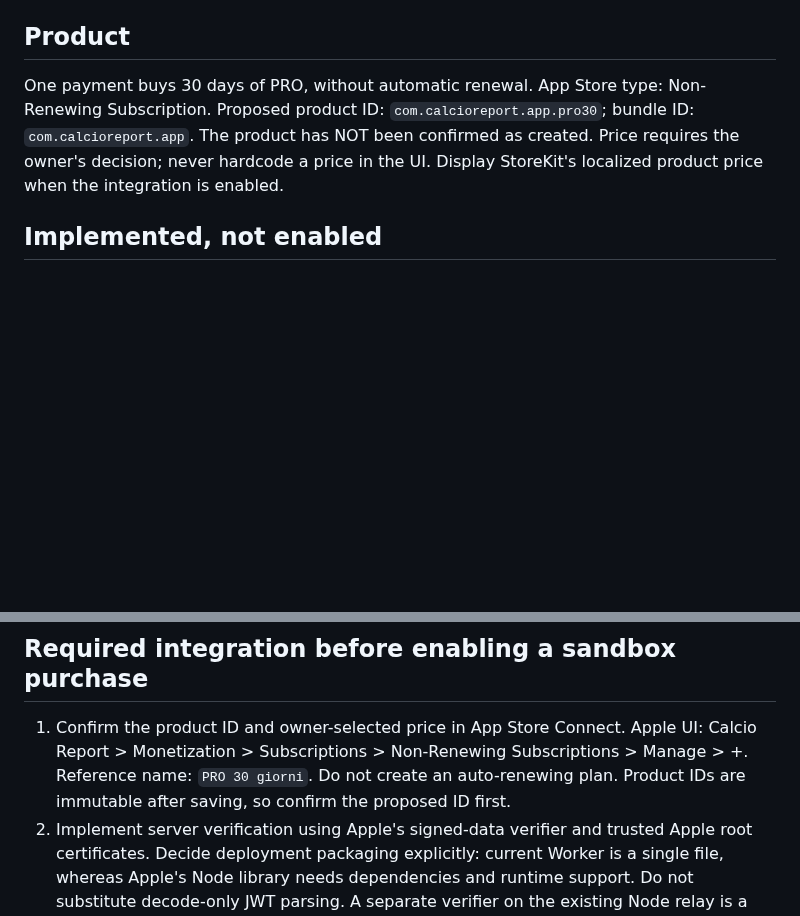
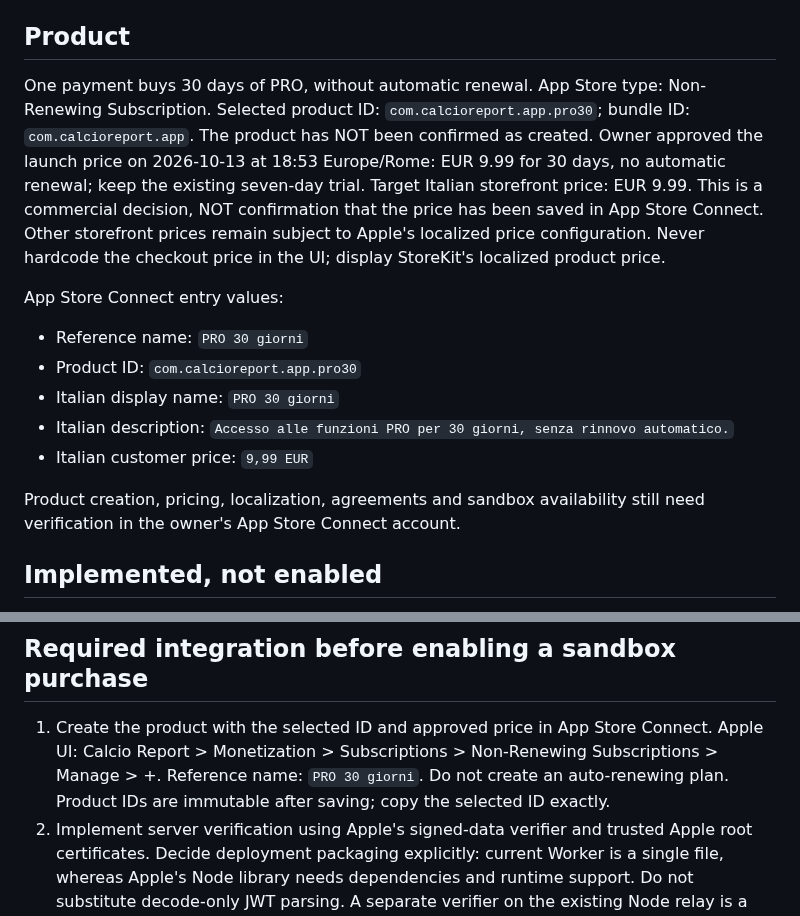
Before and after one commit to CiccioGamer00/calcio_report, a Markdown page: docs/apple-purchases.md, 2 parts joined by grey strips. GitHub-like rendering; blank space fills up the shorter version.

Commit message:
docs: confirm EUR 9.99 Apple PRO launch price and product entry

```diff
--- a/docs/apple-purchases.md
+++ b/docs/apple-purchases.md
@@ -5,10 +5,24 @@
 ## Product
 
 One payment buys 30 days of PRO, without automatic renewal. App Store type:
-Non-Renewing Subscription. Proposed product ID: `com.calcioreport.app.pro30`;
+Non-Renewing Subscription. Selected product ID: `com.calcioreport.app.pro30`;
 bundle ID: `com.calcioreport.app`. The product has NOT been confirmed as created.
-Price requires the owner's decision; never hardcode a price in the UI. Display
-StoreKit's localized product price when the integration is enabled.
+Owner approved the launch price on 2026-10-13 at 18:53 Europe/Rome:
+EUR 9.99 for 30 days, no automatic renewal; keep the existing seven-day trial.
+Target Italian storefront price: EUR 9.99. This is a commercial decision, NOT
+confirmation that the price has been saved in App Store Connect. Other storefront
+prices remain subject to Apple's localized price configuration. Never hardcode
+the checkout price in the UI; display StoreKit's localized product price.
+
+App Store Connect entry values:
+- Reference name: `PRO 30 giorni`
+- Product ID: `com.calcioreport.app.pro30`
+- Italian display name: `PRO 30 giorni`
+- Italian description: `Accesso alle funzioni PRO per 30 giorni, senza rinnovo automatico.`
+- Italian customer price: `9,99 EUR`
+
+Product creation, pricing, localization, agreements and sandbox availability
+still need verification in the owner's App Store Connect account.
 
 ## Implemented, not enabled
 
@@ -26,10 +40,10 @@ retries idempotent on its own. The iPhone payment button remains disabled.
 
 ## Required integration before enabling a sandbox purchase
 
-1. Confirm the product ID and owner-selected price in App Store Connect. Apple UI:
+1. Create the product with the selected ID and approved price in App Store Connect. Apple UI:
    Calcio Report > Monetization > Subscriptions > Non-Renewing Subscriptions >
    Manage > +. Reference name: `PRO 30 giorni`. Do not create an auto-renewing plan.
-   Product IDs are immutable after saving, so confirm the proposed ID first.
+   Product IDs are immutable after saving; copy the selected ID exactly.
 2. Implement server verification using Apple's signed-data verifier and trusted
    Apple root certificates. Decide deployment packaging explicitly: current
    Worker is a single file, whereas Apple's Node library needs dependencies and
```
